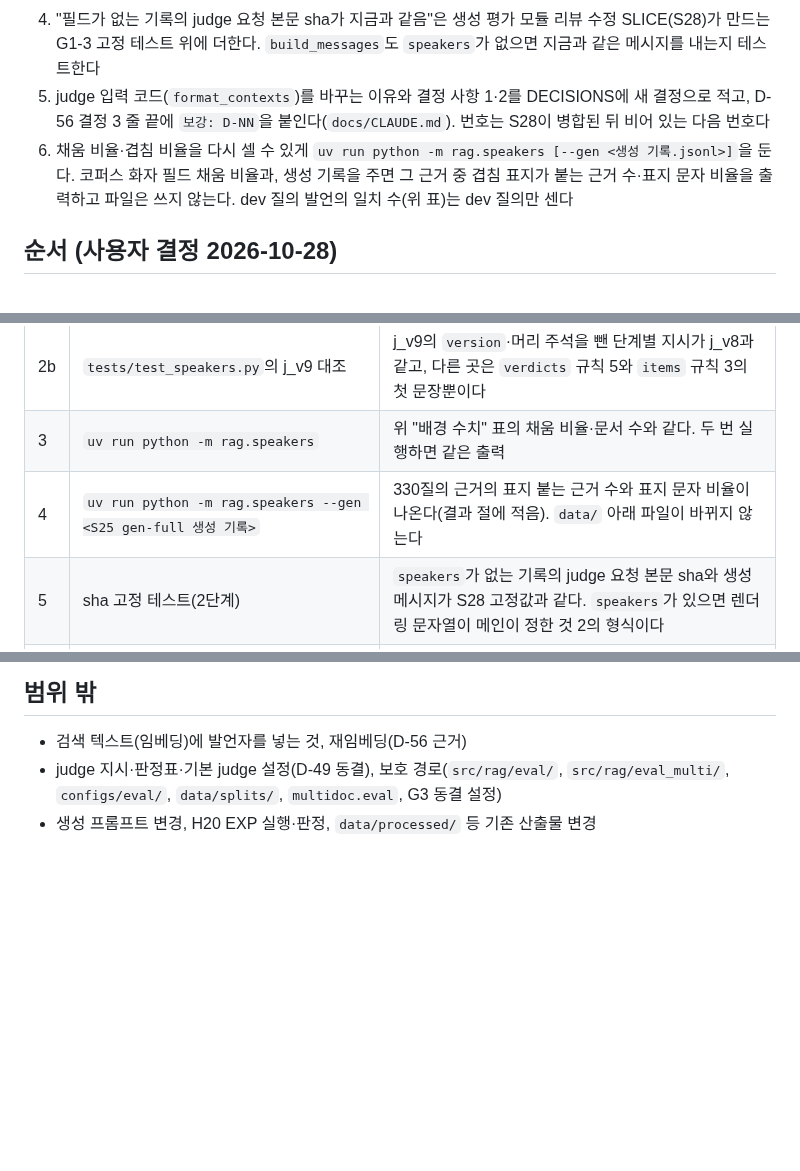
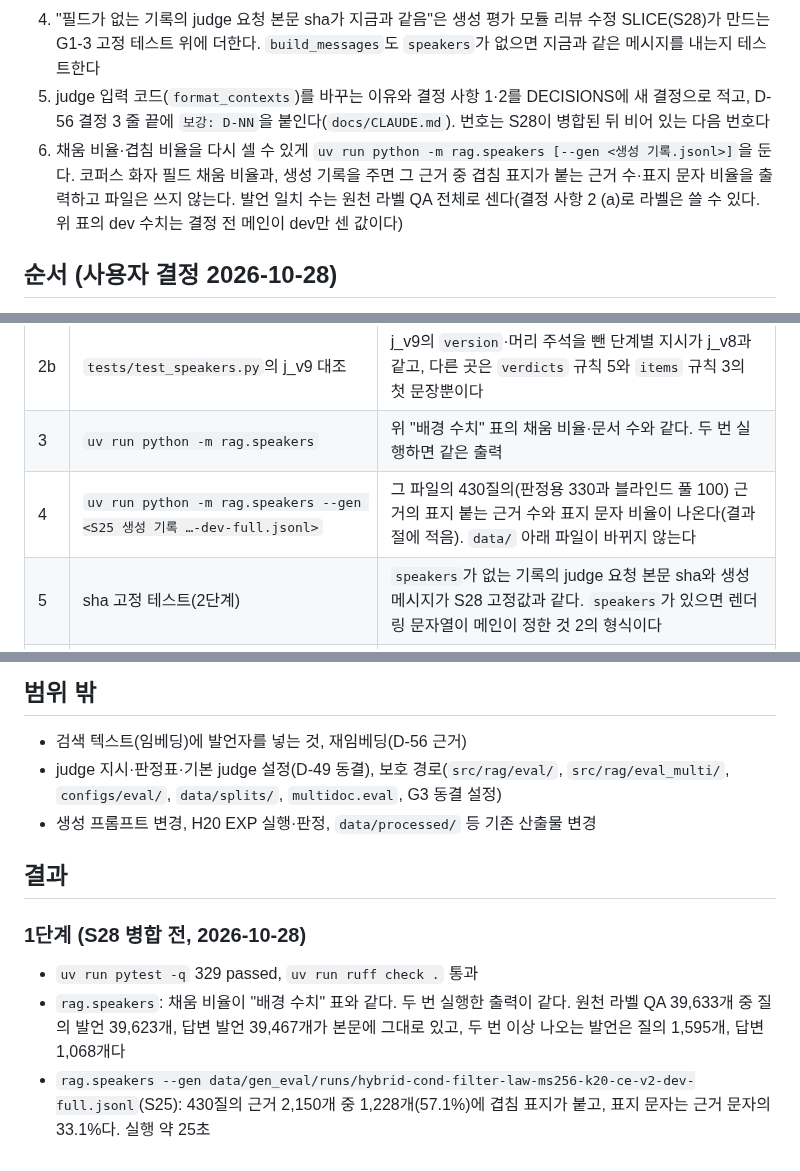
Before and after one commit to buzziru/meet-rag, a Markdown page: docs/slices/29-speakers.md, 3 parts joined by grey strips. Rendered like a GitHub page; blank space fills up the shorter version.

Commit message:
docs: SLICE 29 1단계 결과 기록
Co-Authored-By: Claude Opus 5.5 <noreply@anthropic.com>

```diff
--- a/docs/slices/29-speakers.md
+++ b/docs/slices/29-speakers.md
@@ -55,7 +55,7 @@
 3. `speakers.mode`는 `configs/config.yaml`에 기본 `off`로 두고, `off`가 아니면 생성 레시피와 생성·judge 기록 경로(`paths.gen_runs`·`gen_judge`)에 표시한다. `off`면 레시피와 경로가 지금과 같다(S25 기록을 그대로 읽는다)
 4. "필드가 없는 기록의 judge 요청 본문 sha가 지금과 같음"은 생성 평가 모듈 리뷰 수정 SLICE(S28)가 만드는 G1-3 고정 테스트 위에 더한다. `build_messages`도 `speakers`가 없으면 지금과 같은 메시지를 내는지 테스트한다
 5. judge 입력 코드(`format_contexts`)를 바꾸는 이유와 결정 사항 1·2를 DECISIONS에 새 결정으로 적고, D-56 결정 3 줄 끝에 `보강: D-NN`을 붙인다(`docs/CLAUDE.md`). 번호는 S28이 병합된 뒤 비어 있는 다음 번호다
-6. 채움 비율·겹침 비율을 다시 셀 수 있게 `uv run python -m rag.speakers [--gen <생성 기록.jsonl>]`을 둔다. 코퍼스 화자 필드 채움 비율과, 생성 기록을 주면 그 근거 중 겹침 표지가 붙는 근거 수·표지 문자 비율을 출력하고 파일은 쓰지 않는다. dev 질의 발언의 일치 수(위 표)는 dev 질의만 센다
+6. 채움 비율·겹침 비율을 다시 셀 수 있게 `uv run python -m rag.speakers [--gen <생성 기록.jsonl>]`을 둔다. 코퍼스 화자 필드 채움 비율과, 생성 기록을 주면 그 근거 중 겹침 표지가 붙는 근거 수·표지 문자 비율을 출력하고 파일은 쓰지 않는다. 발언 일치 수는 원천 라벨 QA 전체로 센다(결정 사항 2 (a)로 라벨은 쓸 수 있다. 위 표의 dev 수치는 결정 전 메인이 dev만 센 값이다)
 
 ## 순서 (사용자 결정 2026-10-28)
 
@@ -72,7 +72,7 @@ S28이 `src/rag/gen_eval/judge.py`·`src/rag/generate.py`·`tests/test_gen_eval_
 | 2 | `tests/test_speakers.py` | 합성 문서로 구간 계산(여러 위치, 찾지 못한 발언, 청크 경계 자르기, 화자 여럿, 중복 제거)이 기대값과 같다 |
 | 2b | `tests/test_speakers.py`의 j_v9 대조 | j_v9의 `version`·머리 주석을 뺀 단계별 지시가 j_v8과 같고, 다른 곳은 `verdicts` 규칙 5와 `items` 규칙 3의 첫 문장뿐이다 |
 | 3 | `uv run python -m rag.speakers` | 위 "배경 수치" 표의 채움 비율·문서 수와 같다. 두 번 실행하면 같은 출력 |
-| 4 | `uv run python -m rag.speakers --gen <S25 gen-full 생성 기록>` | 330질의 근거의 표지 붙는 근거 수와 표지 문자 비율이 나온다(결과 절에 적음). `data/` 아래 파일이 바뀌지 않는다 |
+| 4 | `uv run python -m rag.speakers --gen <S25 생성 기록 …-dev-full.jsonl>` | 그 파일의 430질의(판정용 330과 블라인드 풀 100) 근거의 표지 붙는 근거 수와 표지 문자 비율이 나온다(결과 절에 적음). `data/` 아래 파일이 바뀌지 않는다 |
 | 5 | sha 고정 테스트(2단계) | `speakers`가 없는 기록의 judge 요청 본문 sha와 생성 메시지가 S28 고정값과 같다. `speakers`가 있으면 렌더링 문자열이 메인이 정한 것 2의 형식이다 |
 | 6 | 기본 설정 `rag.gen_eval.generate +exp=exp017`의 레시피·경로(호출 없이 함수로 확인) | S25 생성 기록의 레시피·경로와 같다. `speakers.mode=marks`면 경로·레시피가 다르다 |
 
@@ -85,3 +85,11 @@ S28이 `src/rag/gen_eval/judge.py`·`src/rag/generate.py`·`tests/test_gen_eval_
 - 검색 텍스트(임베딩)에 발언자를 넣는 것, 재임베딩(D-56 근거)
 - judge 지시·판정표·기본 judge 설정(D-49 동결), 보호 경로(`src/rag/eval/`, `src/rag/eval_multi/`, `configs/eval/`, `data/splits/`, `multidoc.eval`, G3 동결 설정)
 - 생성 프롬프트 변경, H20 EXP 실행·판정, `data/processed/` 등 기존 산출물 변경
+
+## 결과
+
+### 1단계 (S28 병합 전, 2026-10-28)
+
+- `uv run pytest -q` 329 passed, `uv run ruff check .` 통과
+- `rag.speakers`: 채움 비율이 "배경 수치" 표와 같다. 두 번 실행한 출력이 같다. 원천 라벨 QA 39,633개 중 질의 발언 39,623개, 답변 발언 39,467개가 본문에 그대로 있고, 두 번 이상 나오는 발언은 질의 1,595개, 답변 1,068개다
+- `rag.speakers --gen data/gen_eval/runs/hybrid-cond-filter-law-ms256-k20-ce-v2-dev-full.jsonl`(S25): 430질의 근거 2,150개 중 1,228개(57.1%)에 겹침 표지가 붙고, 표지 문자는 근거 문자의 33.1%다. 실행 약 25초
```
